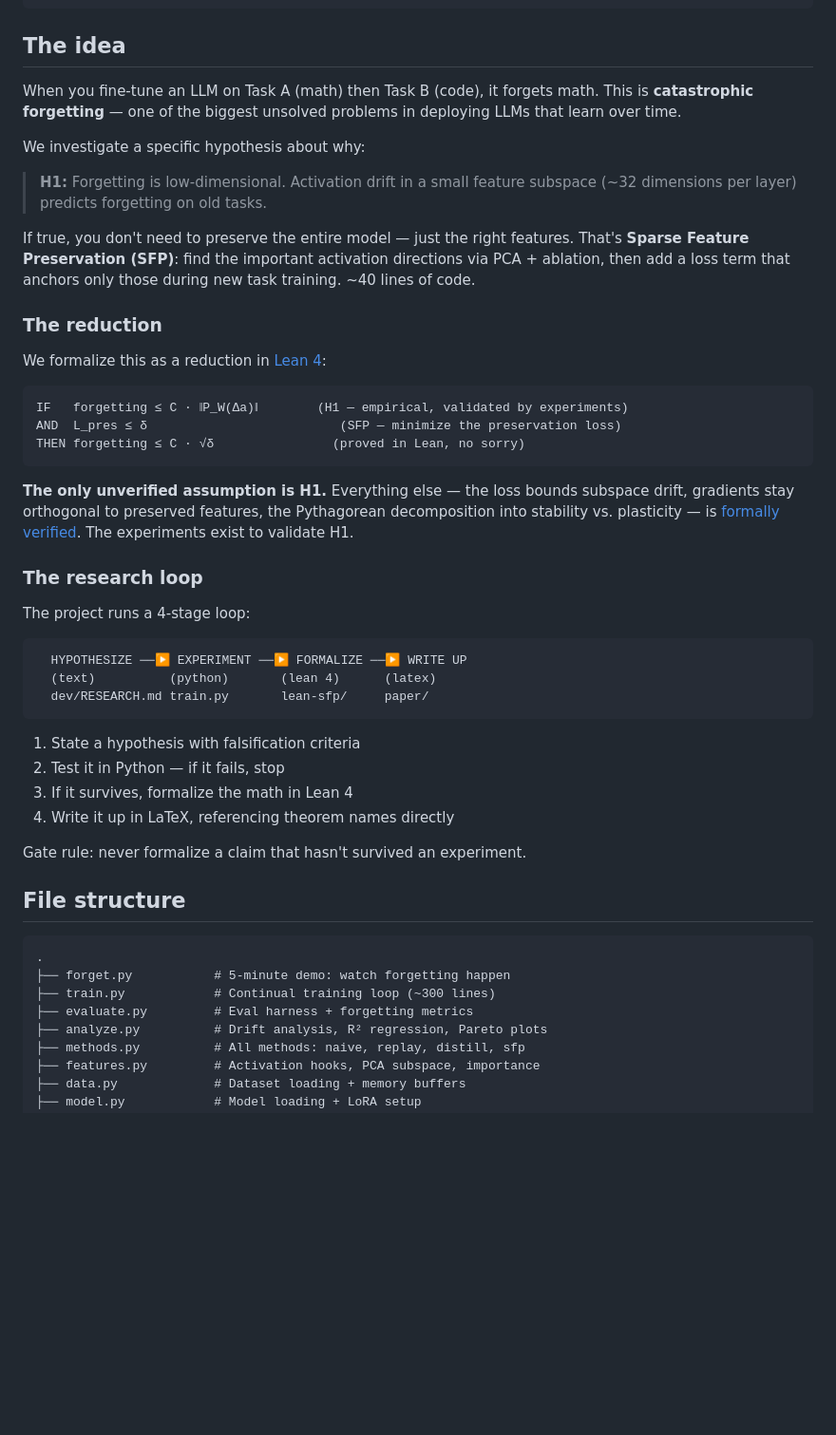
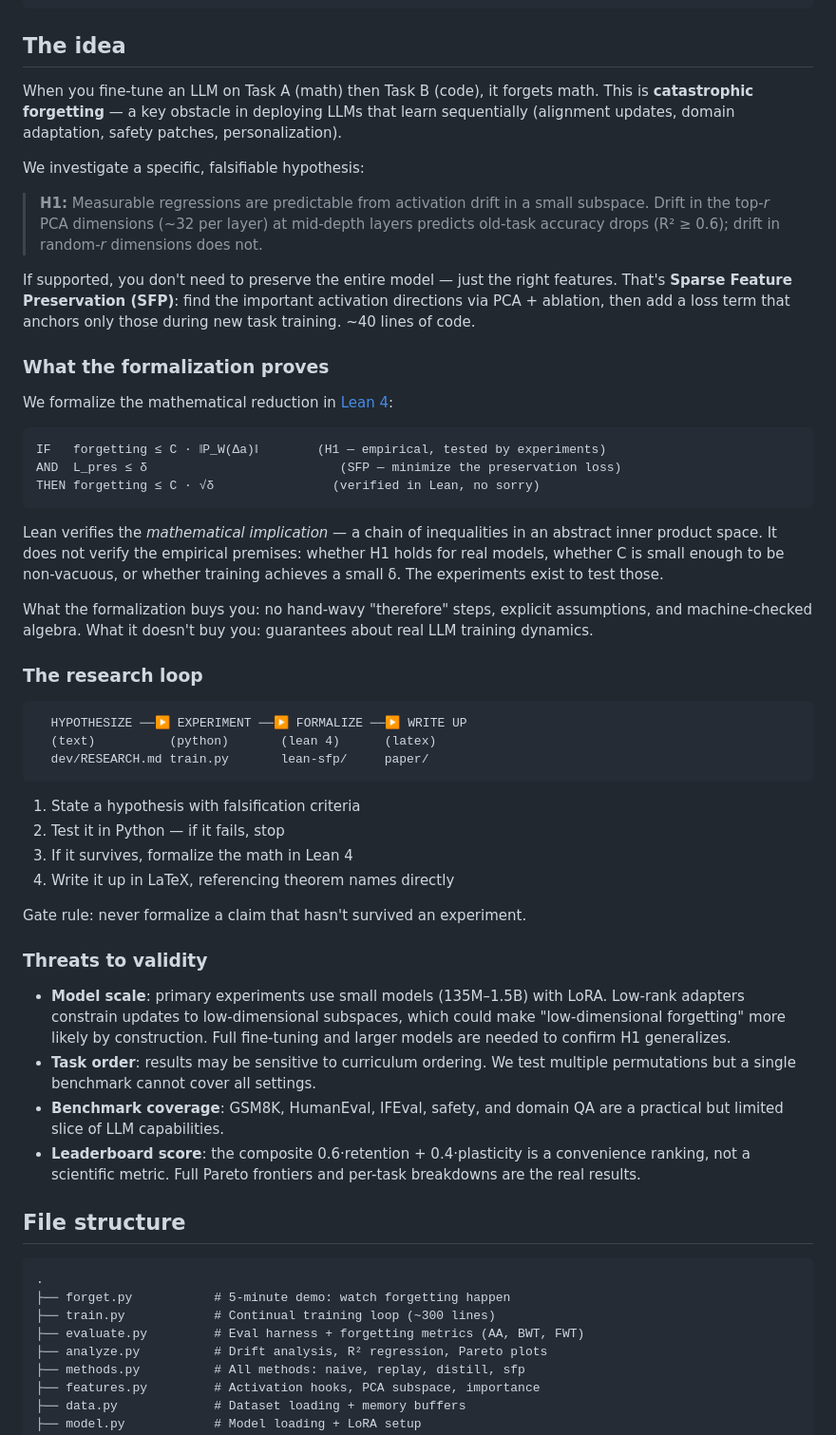
Before and after one commit to Akgithub2028/SFP, a Markdown page: README.md, the part around the change. Shown at 95% size. GitHub-like rendering; blank space fills up the shorter version.

````diff
--- a/README.md
+++ b/README.md
@@ -23,29 +23,29 @@ python train.py --method sfp --memory 128
 
 ## The idea
 
-When you fine-tune an LLM on Task A (math) then Task B (code), it forgets math. This is **catastrophic forgetting** — one of the biggest unsolved problems in deploying LLMs that learn over time.
+When you fine-tune an LLM on Task A (math) then Task B (code), it forgets math. This is **catastrophic forgetting** — a key obstacle in deploying LLMs that learn sequentially (alignment updates, domain adaptation, safety patches, personalization).
 
-We investigate a specific hypothesis about why:
+We investigate a specific, falsifiable hypothesis:
 
-> **H1:** Forgetting is low-dimensional. Activation drift in a small feature subspace (~32 dimensions per layer) predicts forgetting on old tasks.
+> **H1:** Measurable regressions are predictable from activation drift in a small subspace. Drift in the top-*r* PCA dimensions (~32 per layer) at mid-depth layers predicts old-task accuracy drops (R² ≥ 0.6); drift in random-*r* dimensions does not.
 
-If true, you don't need to preserve the entire model — just the right features. That's **Sparse Feature Preservation (SFP)**: find the important activation directions via PCA + ablation, then add a loss term that anchors only those during new task training. ~40 lines of code.
+If supported, you don't need to preserve the entire model — just the right features. That's **Sparse Feature Preservation (SFP)**: find the important activation directions via PCA + ablation, then add a loss term that anchors only those during new task training. ~40 lines of code.
 
-### The reduction
+### What the formalization proves
 
-We formalize this as a reduction in [Lean 4](lean-sfp/):
+We formalize the mathematical reduction in [Lean 4](lean-sfp/):
 
 ```
-IF   forgetting ≤ C · ‖P_W(Δa)‖        (H1 — empirical, validated by experiments)
+IF   forgetting ≤ C · ‖P_W(Δa)‖        (H1 — empirical, tested by experiments)
 AND  L_pres ≤ δ                          (SFP — minimize the preservation loss)
-THEN forgetting ≤ C · √δ                (proved in Lean, no sorry)
+THEN forgetting ≤ C · √δ                (verified in Lean, no sorry)
 ```
 
-**The only unverified assumption is H1.** Everything else — the loss bounds subspace drift, gradients stay orthogonal to preserved features, the Pythagorean decomposition into stability vs. plasticity — is [formally verified](lean-sfp/SFP/Paper/Reduction.lean). The experiments exist to validate H1.
+Lean verifies the *mathematical implication* — a chain of inequalities in an abstract inner product space. It does not verify the empirical premises: whether H1 holds for real models, whether C is small enough to be non-vacuous, or whether training achieves a small δ. The experiments exist to test those.
+
+What the formalization buys you: no hand-wavy "therefore" steps, explicit assumptions, and machine-checked algebra. What it doesn't buy you: guarantees about real LLM training dynamics.
 
 ### The research loop
-
-The project runs a 4-stage loop:
 
 ```
   HYPOTHESIZE ──▶ EXPERIMENT ──▶ FORMALIZE ──▶ WRITE UP
@@ -60,13 +60,20 @@ The project runs a 4-stage loop:
 
 Gate rule: never formalize a claim that hasn't survived an experiment.
 
+### Threats to validity
+
+- **Model scale**: primary experiments use small models (135M–1.5B) with LoRA. Low-rank adapters constrain updates to low-dimensional subspaces, which could make "low-dimensional forgetting" more likely by construction. Full fine-tuning and larger models are needed to confirm H1 generalizes.
+- **Task order**: results may be sensitive to curriculum ordering. We test multiple permutations but a single benchmark cannot cover all settings.
+- **Benchmark coverage**: GSM8K, HumanEval, IFEval, safety, and domain QA are a practical but limited slice of LLM capabilities.
+- **Leaderboard score**: the composite 0.6·retention + 0.4·plasticity is a convenience ranking, not a scientific metric. Full Pareto frontiers and per-task breakdowns are the real results.
+
 ## File structure
 
 ```
 .
 ├── forget.py           # 5-minute demo: watch forgetting happen
 ├── train.py            # Continual training loop (~300 lines)
-├── evaluate.py         # Eval harness + forgetting metrics
+├── evaluate.py         # Eval harness + forgetting metrics (AA, BWT, FWT)
 ├── analyze.py          # Drift analysis, R² regression, Pareto plots
 ├── methods.py          # All methods: naive, replay, distill, sfp
 ├── features.py         # Activation hooks, PCA subspace, importance
````
Also changed, not shown: dev/RESEARCH.md (+19 -8 lines).
